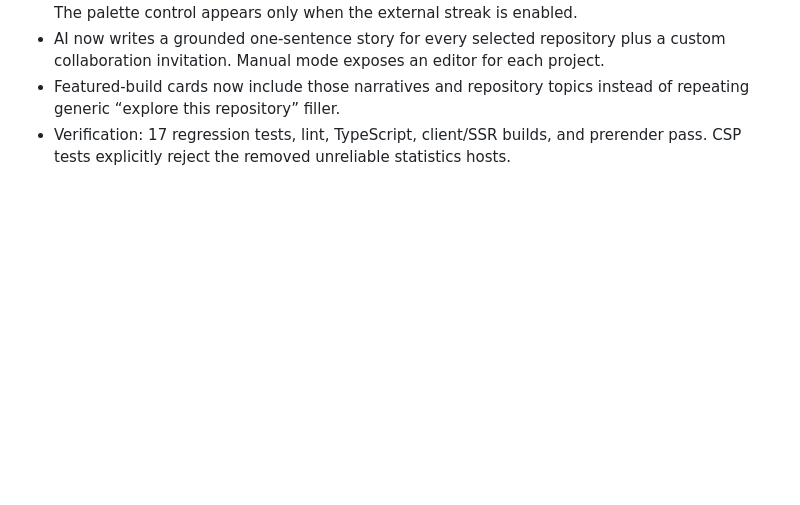
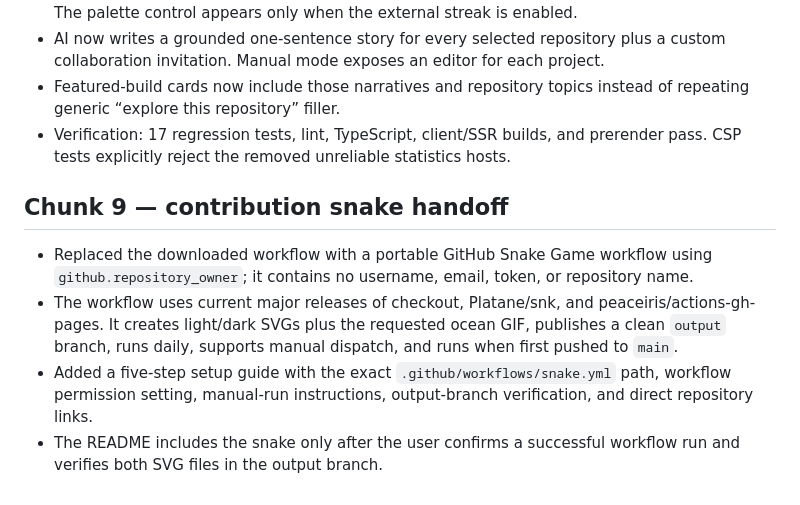
Before and after one commit to Prudhvicharan/gitfolio, a Markdown page: OVERHAUL.md, the part around the change. Rendered like a GitHub page; blank space fills up the shorter version.

Commit message:
docs: record snake workflow installation and verification

```diff
--- a/OVERHAUL.md
+++ b/OVERHAUL.md
@@ -207,3 +207,17 @@ Implementation completed in four logical commits; see REVIEW.md for the release
   repeating generic “explore this repository” filler.
 - Verification: 17 regression tests, lint, TypeScript, client/SSR builds, and prerender
   pass. CSP tests explicitly reject the removed unreliable statistics hosts.
+
+## Chunk 9 — contribution snake handoff
+
+- Replaced the downloaded workflow with a portable GitHub Snake Game workflow using
+  `github.repository_owner`; it contains no username, email, token, or repository name.
+- The workflow uses current major releases of checkout, Platane/snk, and
+  peaceiris/actions-gh-pages. It creates light/dark SVGs plus the requested ocean GIF,
+  publishes a clean `output` branch, runs daily, supports manual dispatch, and runs when
+  first pushed to `main`.
+- Added a five-step setup guide with the exact `.github/workflows/snake.yml` path,
+  workflow permission setting, manual-run instructions, output-branch verification,
+  and direct repository links.
+- The README includes the snake only after the user confirms a successful workflow run
+  and verifies both SVG files in the output branch.
```
Also changed, not shown: REVIEW.md (+4 -2 lines).
